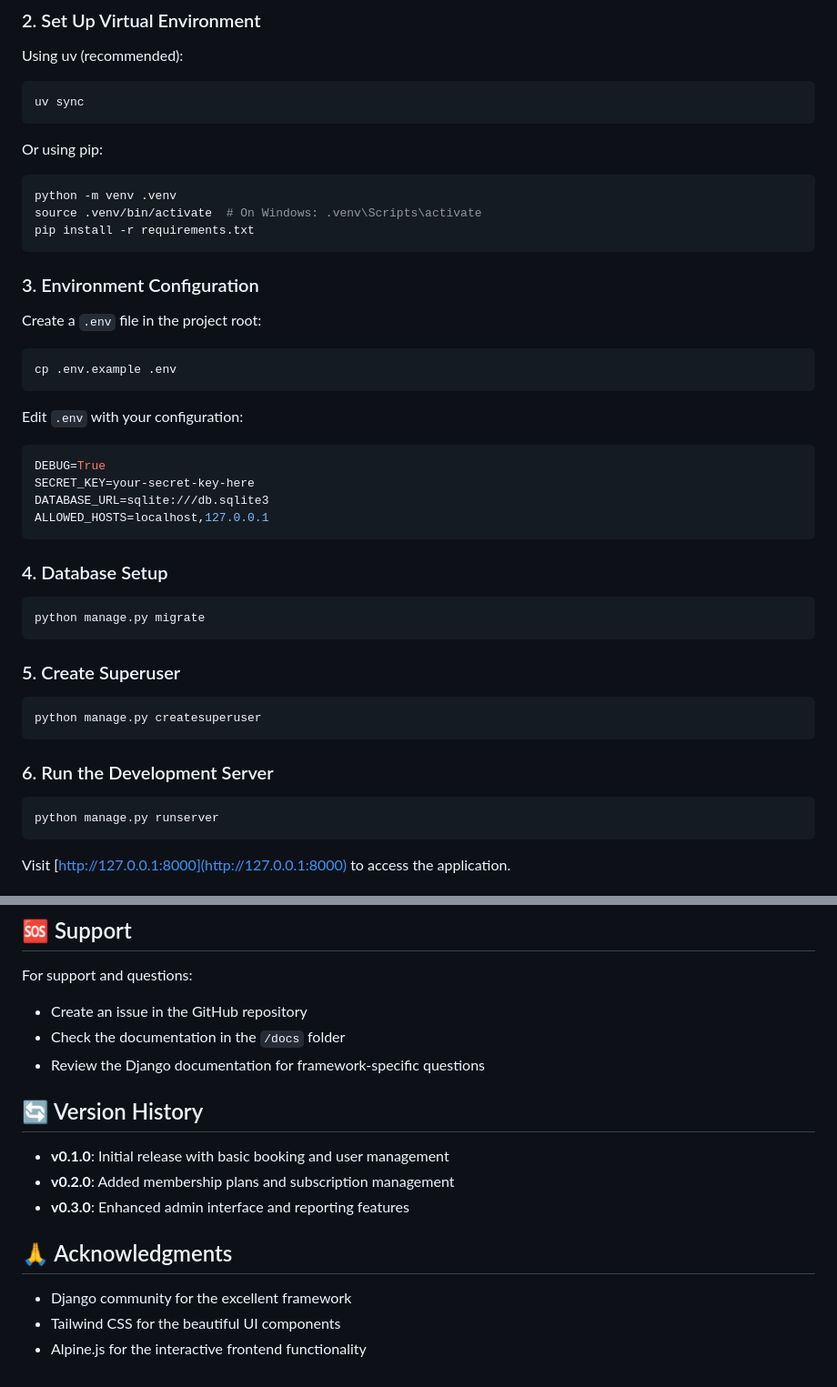
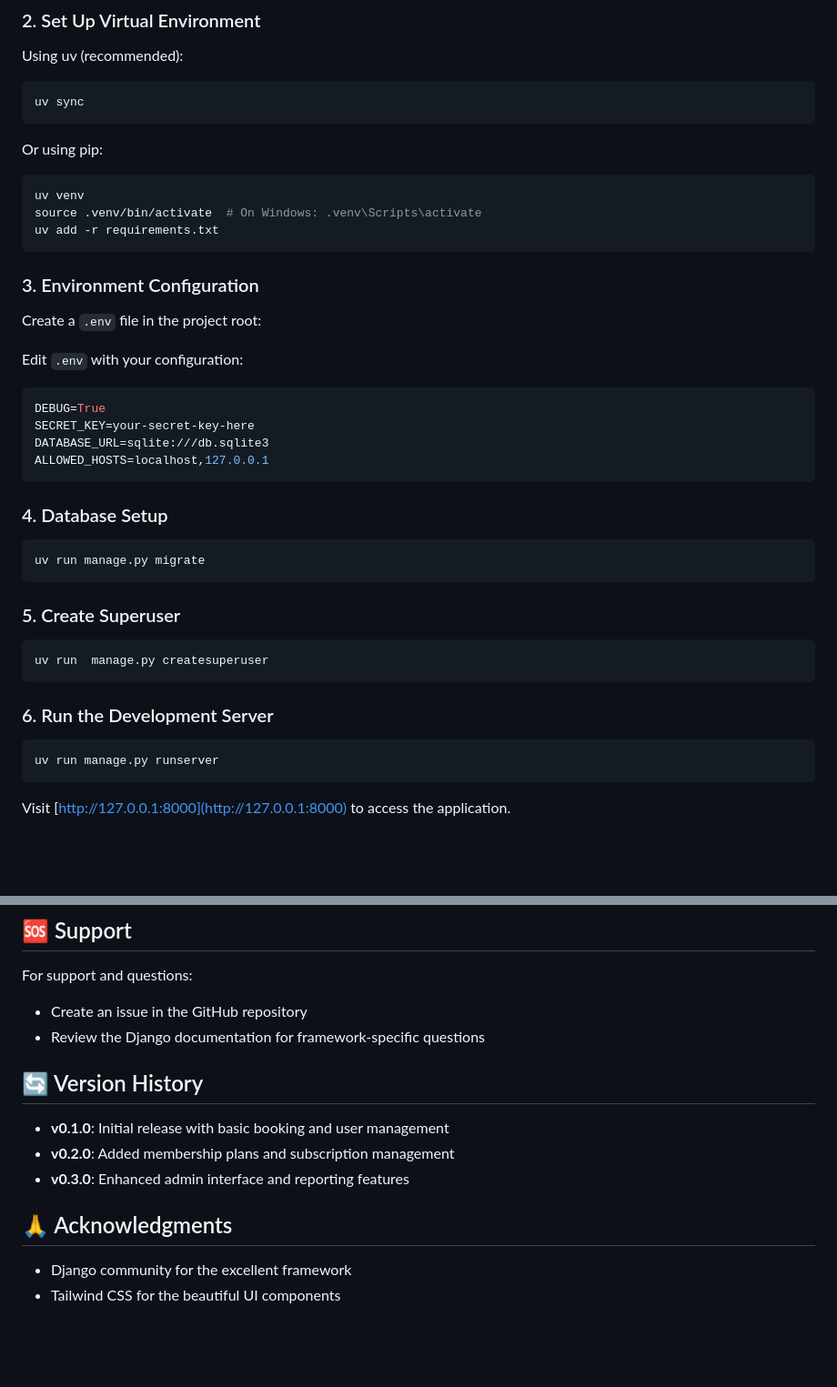
Before and after one commit to Solvit-Africa-Training-Center/didier_repo_learn, a Markdown page: README.md, 2 parts joined by grey strips. Shown: that part at 91% size. Rendered like a GitHub page; blank space fills up the shorter version.

````diff
--- a/README.md
+++ b/README.md
@@ -43,18 +43,14 @@ uv sync
 
 Or using pip:
 ```bash
-python -m venv .venv
+uv venv
 source .venv/bin/activate  # On Windows: .venv\Scripts\activate
-pip install -r requirements.txt
+uv add -r requirements.txt
 ```
 
 ### 3. Environment Configuration
 
 Create a `.env` file in the project root:
-
-```bash
-cp .env.example .env
-```
 
 Edit `.env` with your configuration:
 ```env
@@ -67,19 +63,19 @@ ALLOWED_HOSTS=localhost,127.0.0.1
 ### 4. Database Setup
 
 ```bash
-python manage.py migrate
+uv run manage.py migrate
 ```
 
 ### 5. Create Superuser
 
 ```bash
-python manage.py createsuperuser
+uv run  manage.py createsuperuser
 ```
 
 ### 6. Run the Development Server
 
 ```bash
-python manage.py runserver
+uv run manage.py runserver
 ```
 
 Visit [http://127.0.0.1:8000](http://127.0.0.1:8000) to access the application.
@@ -204,7 +158,6 @@ This project is licensed under the MIT License - see the [LICENSE](LICENSE) file
 For support and questions:
 
 - Create an issue in the GitHub repository
-- Check the documentation in the `/docs` folder
 - Review the Django documentation for framework-specific questions
 
 ## 🔄 Version History
@@ -217,4 +170,3 @@ For support and questions:
 
 - Django community for the excellent framework
 - Tailwind CSS for the beautiful UI components
-- Alpine.js for the interactive frontend functionality
````
Also changed, not shown: other parts of README.md (+1 -43 lines).
